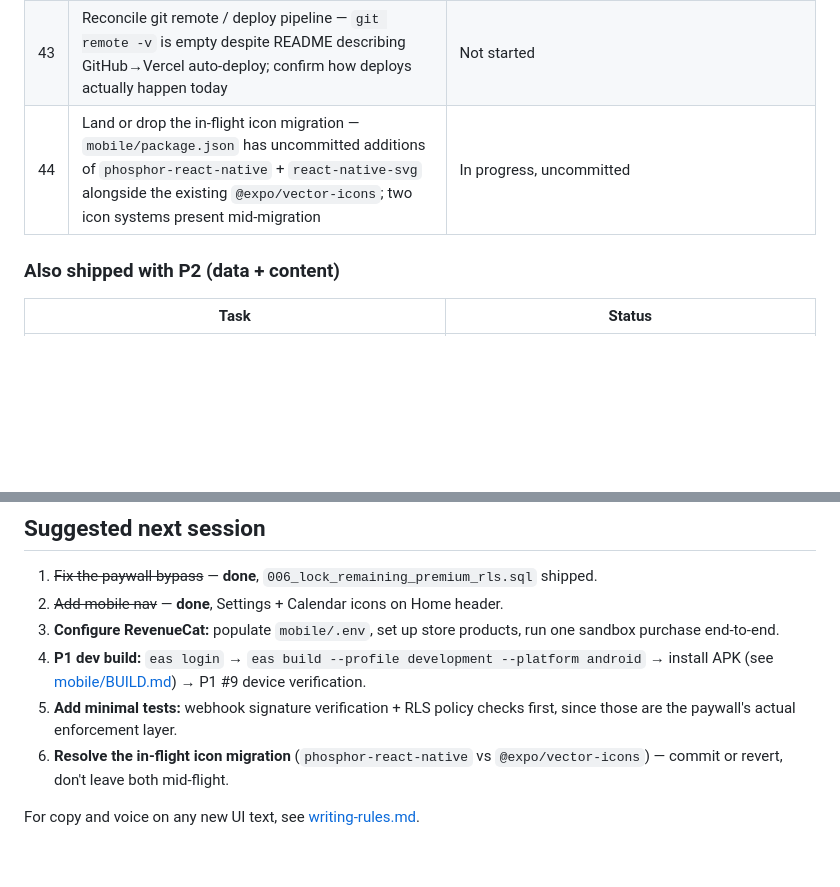
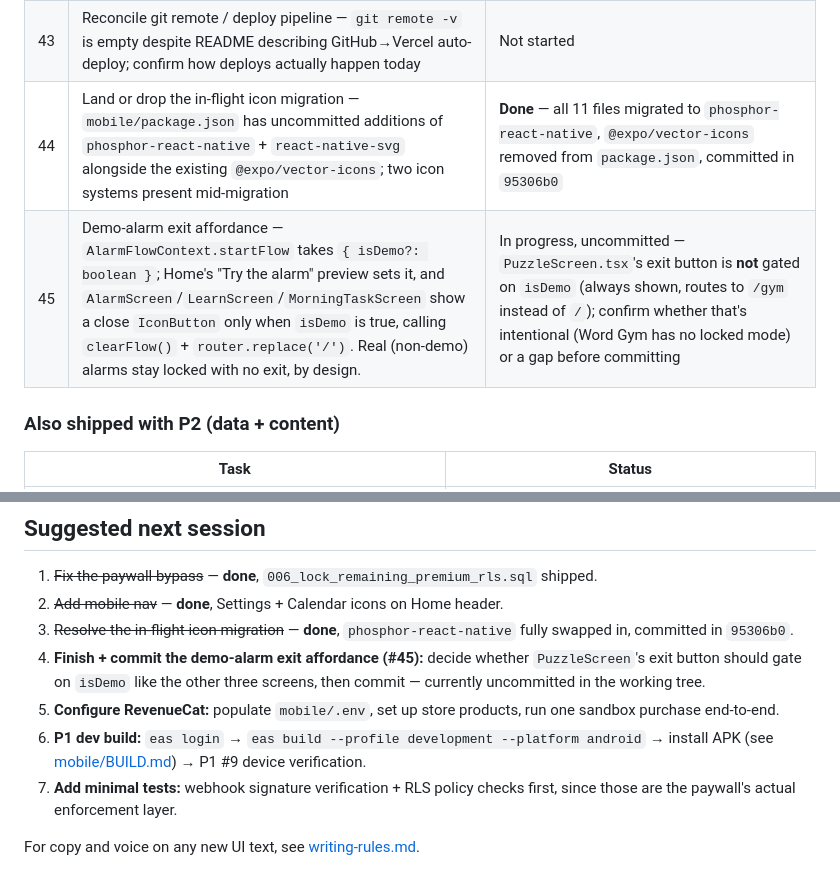
Before and after one commit to lewisjakewhite26/zazu, a Markdown page: ROADMAP.md, 2 parts joined by grey strips. Drawn GitHub-style; blank space fills up the shorter version.

Commit message:
Update roadmap: icon migration done, add demo-alarm exit task

```diff
--- a/ROADMAP.md
+++ b/ROADMAP.md
@@ -100,7 +100,8 @@ npm run web         # full flow + web chimes + add alarm + calendar
 | 41 | Add automated tests — start with webhook signature verification and RLS policy checks (the actual paywall enforcement layer) | Not started |
 | 42 | Fix `zazu-words.schema.json` — stale (says "Target: 100 words," missing `roots`/`introEtymology`/`morningTask` fields), unused by any script today, so harmless but misleading | Not started |
 | 43 | Reconcile git remote / deploy pipeline — `git remote -v` is empty despite README describing GitHub→Vercel auto-deploy; confirm how deploys actually happen today | Not started |
-| 44 | Land or drop the in-flight icon migration — `mobile/package.json` has uncommitted additions of `phosphor-react-native` + `react-native-svg` alongside the existing `@expo/vector-icons`; two icon systems present mid-migration | In progress, uncommitted |
+| 44 | Land or drop the in-flight icon migration — `mobile/package.json` has uncommitted additions of `phosphor-react-native` + `react-native-svg` alongside the existing `@expo/vector-icons`; two icon systems present mid-migration | **Done** — all 11 files migrated to `phosphor-react-native`, `@expo/vector-icons` removed from `package.json`, committed in `95306b0` |
+| 45 | Demo-alarm exit affordance — `AlarmFlowContext.startFlow` takes `{ isDemo?: boolean }`; Home's "Try the alarm" preview sets it, and `AlarmScreen`/`LearnScreen`/`MorningTaskScreen` show a close `IconButton` only when `isDemo` is true, calling `clearFlow()` + `router.replace('/')`. Real (non-demo) alarms stay locked with no exit, by design. | In progress, uncommitted — `PuzzleScreen.tsx`'s exit button is **not** gated on `isDemo` (always shown, routes to `/gym` instead of `/`); confirm whether that's intentional (Word Gym has no locked mode) or a gap before committing |
 
 ### Also shipped with P2 (data + content)
 
@@ -189,9 +190,10 @@ Revenue estimates: see [AUDIT.md](AUDIT.md). Current realistic revenue: **£0**
 
 1. ~~Fix the paywall bypass~~ — **done**, `006_lock_remaining_premium_rls.sql` shipped.
 2. ~~Add mobile nav~~ — **done**, Settings + Calendar icons on Home header.
-3. **Configure RevenueCat:** populate `mobile/.env`, set up store products, run one sandbox purchase end-to-end.
-4. **P1 dev build:** `eas login` → `eas build --profile development --platform android` → install APK (see [mobile/BUILD.md](mobile/BUILD.md)) → P1 #9 device verification.
-5. **Add minimal tests:** webhook signature verification + RLS policy checks first, since those are the paywall's actual enforcement layer.
-6. **Resolve the in-flight icon migration** (`phosphor-react-native` vs `@expo/vector-icons`) — commit or revert, don't leave both mid-flight.
+3. ~~Resolve the in-flight icon migration~~ — **done**, `phosphor-react-native` fully swapped in, committed in `95306b0`.
+4. **Finish + commit the demo-alarm exit affordance (#45):** decide whether `PuzzleScreen`'s exit button should gate on `isDemo` like the other three screens, then commit — currently uncommitted in the working tree.
+5. **Configure RevenueCat:** populate `mobile/.env`, set up store products, run one sandbox purchase end-to-end.
+6. **P1 dev build:** `eas login` → `eas build --profile development --platform android` → install APK (see [mobile/BUILD.md](mobile/BUILD.md)) → P1 #9 device verification.
+7. **Add minimal tests:** webhook signature verification + RLS policy checks first, since those are the paywall's actual enforcement layer.
 
 For copy and voice on any new UI text, see [writing-rules.md](writing-rules.md).
```
